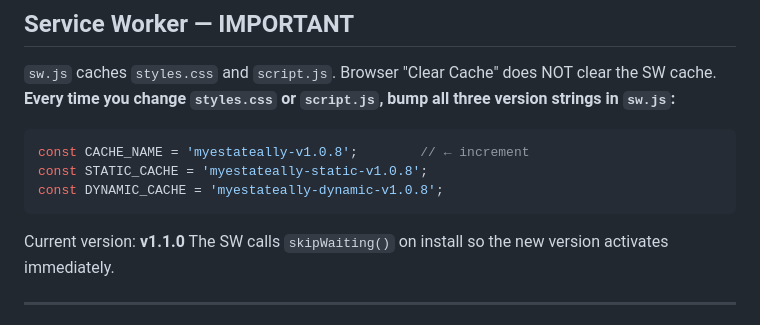
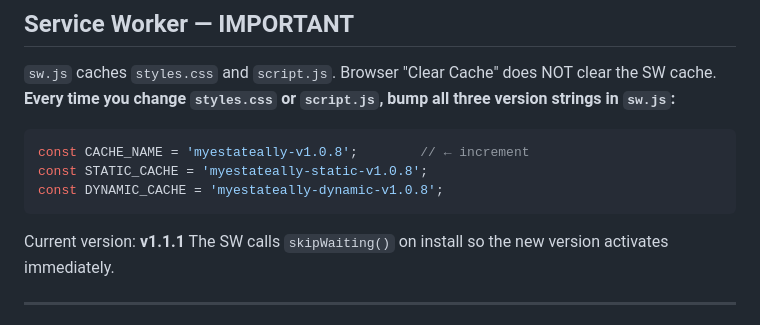
Before and after one commit to aasample/myestateally-auctions, a Markdown page: CLAUDE.md, the part around the change. GitHub-like rendering.

Commit message:
Update CLAUDE.md SW version to v1.1.1
Co-Authored-By: Claude Sonnet 4.6 <noreply@anthropic.com>

````diff
--- a/CLAUDE.md
+++ b/CLAUDE.md
@@ -109,7 +109,7 @@ const CACHE_NAME = 'myestateally-v1.0.8';        // ← increment
 const STATIC_CACHE = 'myestateally-static-v1.0.8';
 const DYNAMIC_CACHE = 'myestateally-dynamic-v1.0.8';
 ```
-Current version: **v1.1.0**
+Current version: **v1.1.1**
 The SW calls `skipWaiting()` on install so the new version activates immediately.
 
 ---
````
